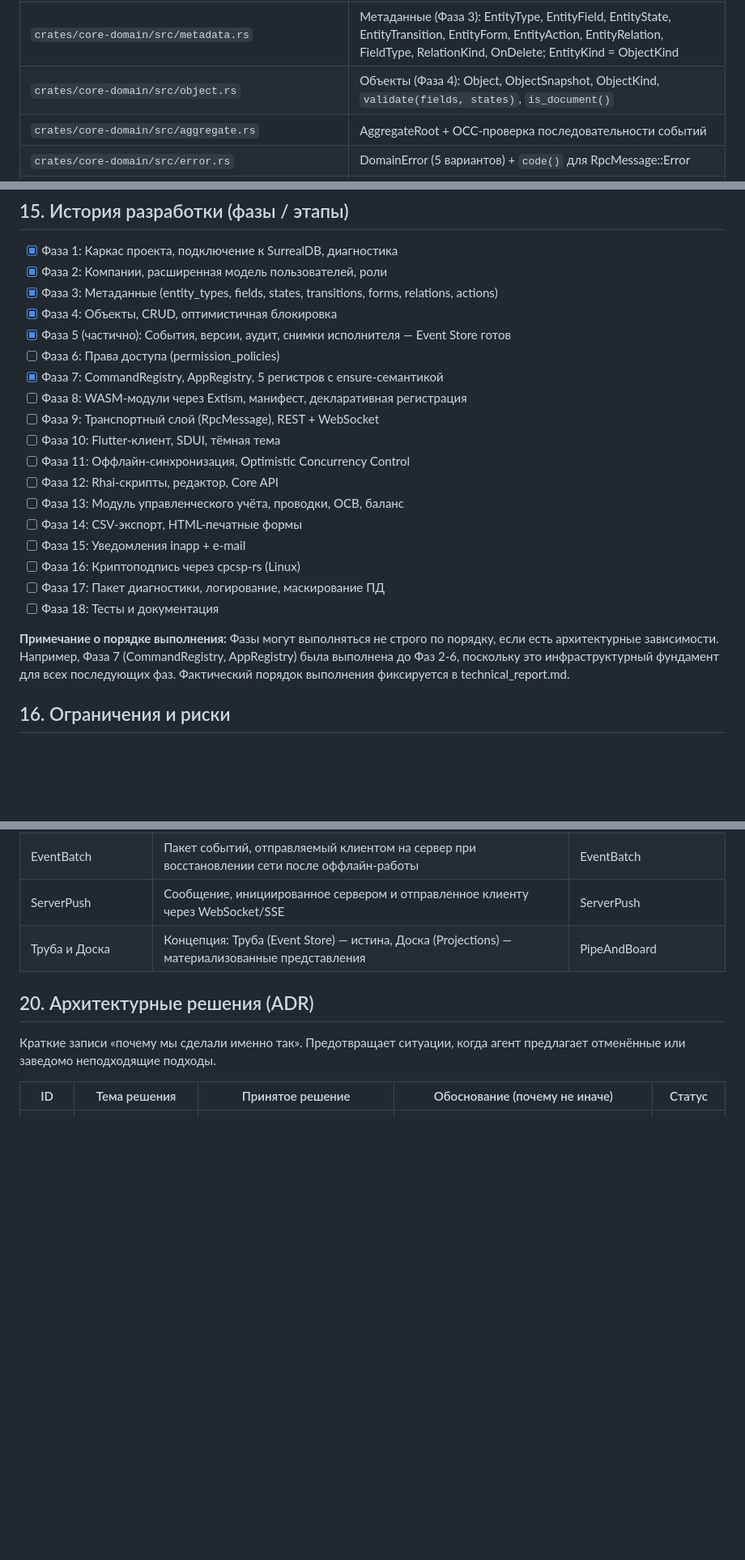
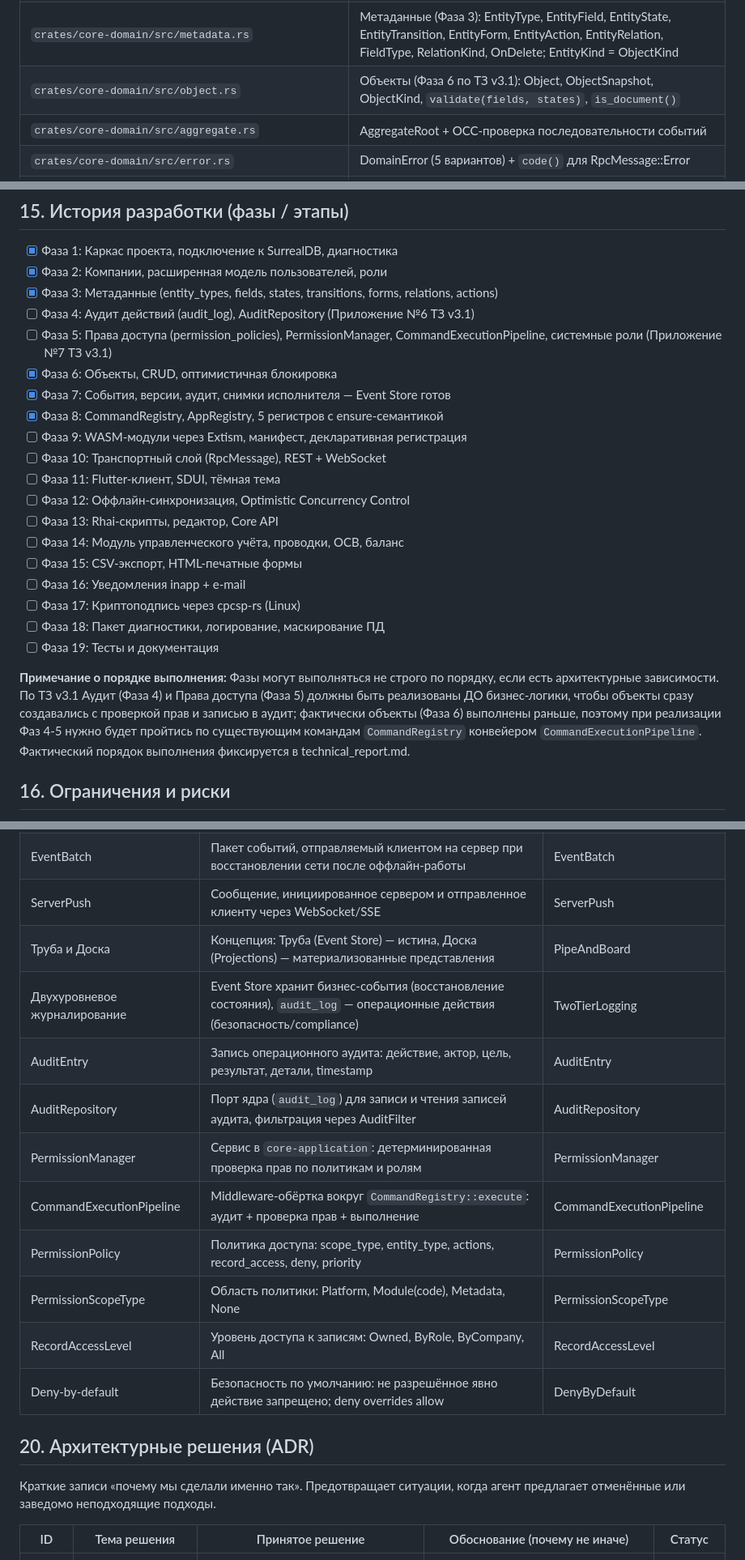
Before and after one commit to mamon-t/2c_platform, a Markdown page: AGENTS.md, 3 parts joined by grey strips. Shown at 81% size. Rendered like a GitHub page; blank space fills up the shorter version.

Commit message:
docs(agents): актуализация под ТЗ v3.1 (фазы аудита/прав, глоссарий, ADR)

```diff
--- a/AGENTS.md
+++ b/AGENTS.md
@@ -193,7 +194,7 @@
 | `crates/core-domain/src/user.rs` | Модели User, Person, UserContact, UserCompanyProfile, UserCertificate + enums (Фаза 2) |
 | `crates/core-domain/src/role.rs` | Модель Role (Фаза 2) |
 | `crates/core-domain/src/metadata.rs` | Метаданные (Фаза 3): EntityType, EntityField, EntityState, EntityTransition, EntityForm, EntityAction, EntityRelation, FieldType, RelationKind, OnDelete; EntityKind = ObjectKind |
-| `crates/core-domain/src/object.rs` | Объекты (Фаза 4): Object, ObjectSnapshot, ObjectKind, `validate(fields, states)`, `is_document()` |
+| `crates/core-domain/src/object.rs` | Объекты (Фаза 6 по ТЗ v3.1): Object, ObjectSnapshot, ObjectKind, `validate(fields, states)`, `is_document()` |
 | `crates/core-domain/src/aggregate.rs` | AggregateRoot + OCC-проверка последовательности событий |
 | `crates/core-domain/src/error.rs` | DomainError (5 вариантов) + `code()` для RpcMessage::Error |
 | `crates/core-application/src/ports.rs` | Порты: EventStore, ObjectRepository, WasmHost, CompanyRepository, UserRepository, RoleRepository, MetadataRepository + EntitySchema |
@@ -251,26 +252,29 @@ curl -u root:root -H "Content-Type: application/json" \
 - [x] Фаза 1: Каркас проекта, подключение к SurrealDB, диагностика
 - [x] Фаза 2: Компании, расширенная модель пользователей, роли
 - [x] Фаза 3: Метаданные (entity_types, fields, states, transitions, forms, relations, actions)
-- [x] Фаза 4: Объекты, CRUD, оптимистичная блокировка
-- [x] Фаза 5 (частично): События, версии, аудит, снимки исполнителя — Event Store готов
-- [ ] Фаза 6: Права доступа (permission_policies)
-- [x] Фаза 7: CommandRegistry, AppRegistry, 5 регистров с ensure-семантикой
-- [ ] Фаза 8: WASM-модули через Extism, манифест, декларативная регистрация
-- [ ] Фаза 9: Транспортный слой (RpcMessage), REST + WebSocket
-- [ ] Фаза 10: Flutter-клиент, SDUI, тёмная тема
-- [ ] Фаза 11: Оффлайн-синхронизация, Optimistic Concurrency Control
-- [ ] Фаза 12: Rhai-скрипты, редактор, Core API
-- [ ] Фаза 13: Модуль управленческого учёта, проводки, ОСВ, баланс
-- [ ] Фаза 14: CSV-экспорт, HTML-печатные формы
-- [ ] Фаза 15: Уведомления inapp + e-mail
-- [ ] Фаза 16: Криптоподпись через cpcsp-rs (Linux)
-- [ ] Фаза 17: Пакет диагностики, логирование, маскирование ПД
-- [ ] Фаза 18: Тесты и документация
+- [ ] Фаза 4: Аудит действий (audit_log), AuditRepository (Приложение №6 ТЗ v3.1)
+- [ ] Фаза 5: Права доступа (permission_policies), PermissionManager, CommandExecutionPipeline, системные роли (Приложение №7 ТЗ v3.1)
+- [x] Фаза 6: Объекты, CRUD, оптимистичная блокировка
+- [x] Фаза 7: События, версии, аудит, снимки исполнителя — Event Store готов
+- [x] Фаза 8: CommandRegistry, AppRegistry, 5 регистров с ensure-семантикой
+- [ ] Фаза 9: WASM-модули через Extism, манифест, декларативная регистрация
+- [ ] Фаза 10: Транспортный слой (RpcMessage), REST + WebSocket
+- [ ] Фаза 11: Flutter-клиент, SDUI, тёмная тема
+- [ ] Фаза 12: Оффлайн-синхронизация, Optimistic Concurrency Control
+- [ ] Фаза 13: Rhai-скрипты, редактор, Core API
+- [ ] Фаза 14: Модуль управленческого учёта, проводки, ОСВ, баланс
+- [ ] Фаза 15: CSV-экспорт, HTML-печатные формы
+- [ ] Фаза 16: Уведомления inapp + e-mail
+- [ ] Фаза 17: Криптоподпись через cpcsp-rs (Linux)
+- [ ] Фаза 18: Пакет диагностики, логирование, маскирование ПД
+- [ ] Фаза 19: Тесты и документация
 
 **Примечание о порядке выполнения:**
 Фазы могут выполняться не строго по порядку, если есть архитектурные зависимости.
-Например, Фаза 7 (CommandRegistry, AppRegistry) была выполнена до Фаз 2-6,
-поскольку это инфраструктурный фундамент для всех последующих фаз.
+По ТЗ v3.1 Аудит (Фаза 4) и Права доступа (Фаза 5) должны быть реализованы ДО бизнес-логики,
+чтобы объекты сразу создавались с проверкой прав и записью в аудит; фактически объекты (Фаза 6)
+выполнены раньше, поэтому при реализации Фаз 4-5 нужно будет пройтись по существующим командам
+`CommandRegistry` конвейером `CommandExecutionPipeline`.
 Фактический порядок выполнения фиксируется в technical_report.md.
 
 ## 16. Ограничения и риски
@@ -327,6 +331,15 @@ curl -u root:root -H "Content-Type: application/json" \
 | EventBatch | Пакет событий, отправляемый клиентом на сервер при восстановлении сети после оффлайн-работы | EventBatch |
 | ServerPush | Сообщение, инициированное сервером и отправленное клиенту через WebSocket/SSE | ServerPush |
 | Труба и Доска | Концепция: Труба (Event Store) — истина, Доска (Projections) — материализованные представления | PipeAndBoard |
+| Двухуровневое журналирование | Event Store хранит бизнес-события (восстановление состояния), `audit_log` — операционные действия (безопасность/compliance) | TwoTierLogging |
+| AuditEntry | Запись операционного аудита: действие, актор, цель, результат, детали, timestamp | AuditEntry |
+| AuditRepository | Порт ядра (`audit_log`) для записи и чтения записей аудита, фильтрация через AuditFilter | AuditRepository |
+| PermissionManager | Сервис в `core-application`: детерминированная проверка прав по политикам и ролям | PermissionManager |
+| CommandExecutionPipeline | Middleware-обёртка вокруг `CommandRegistry::execute`: аудит + проверка прав + выполнение | CommandExecutionPipeline |
+| PermissionPolicy | Политика доступа: scope_type, entity_type, actions, record_access, deny, priority | PermissionPolicy |
+| PermissionScopeType | Область политики: Platform, Module(code), Metadata, None | PermissionScopeType |
+| RecordAccessLevel | Уровень доступа к записям: Owned, ByRole, ByCompany, All | RecordAccessLevel |
+| Deny-by-default | Безопасность по умолчанию: не разрешённое явно действие запрещено; deny overrides allow | DenyByDefault |
 
 ## 20. Архитектурные решения (ADR)
 
```
Also changed, not shown: other parts of AGENTS.md (+9 -5 lines).
